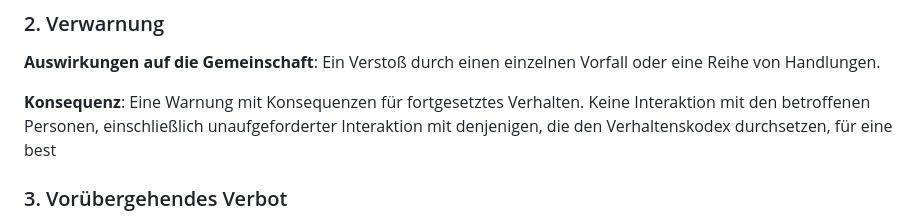
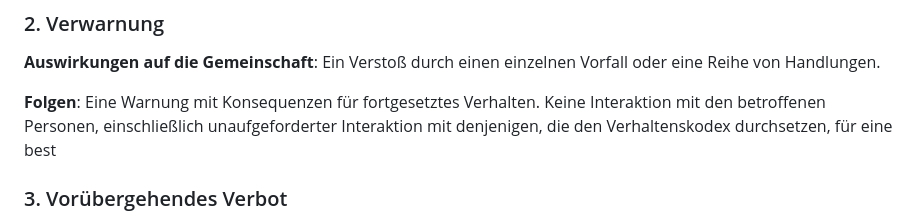
Before and after one commit to kyanha/veilid, a Markdown page: code_of_conduct-DE.md, the part around the change. Drawn GitHub-style.

Commit message:
Minor adjustment

```diff
--- a/code_of_conduct-DE.md
+++ b/code_of_conduct-DE.md
@@ -55,7 +55,7 @@ Die Verantwortlichen der Gemeinschaft befolgen diese Leitlinien zur Durchsetzung
 ### 2. Verwarnung
 **Auswirkungen auf die Gemeinschaft**: Ein Verstoß durch einen einzelnen Vorfall oder eine Reihe von Handlungen.
 
-**Konsequenz**: Eine Warnung mit Konsequenzen für fortgesetztes Verhalten. Keine Interaktion mit den betroffenen Personen, einschließlich unaufgeforderter Interaktion mit denjenigen, die den Verhaltenskodex durchsetzen, für eine best
+**Folgen**: Eine Warnung mit Konsequenzen für fortgesetztes Verhalten. Keine Interaktion mit den betroffenen Personen, einschließlich unaufgeforderter Interaktion mit denjenigen, die den Verhaltenskodex durchsetzen, für eine best
 ### 3. Vorübergehendes Verbot
 **Auswirkungen auf die Gemeinschaft**: Ein schwerwiegender Verstoß gegen die Gemeinschaftsstandards, einschließlich anhaltendem unangemessenem Verhalten.
 
```
